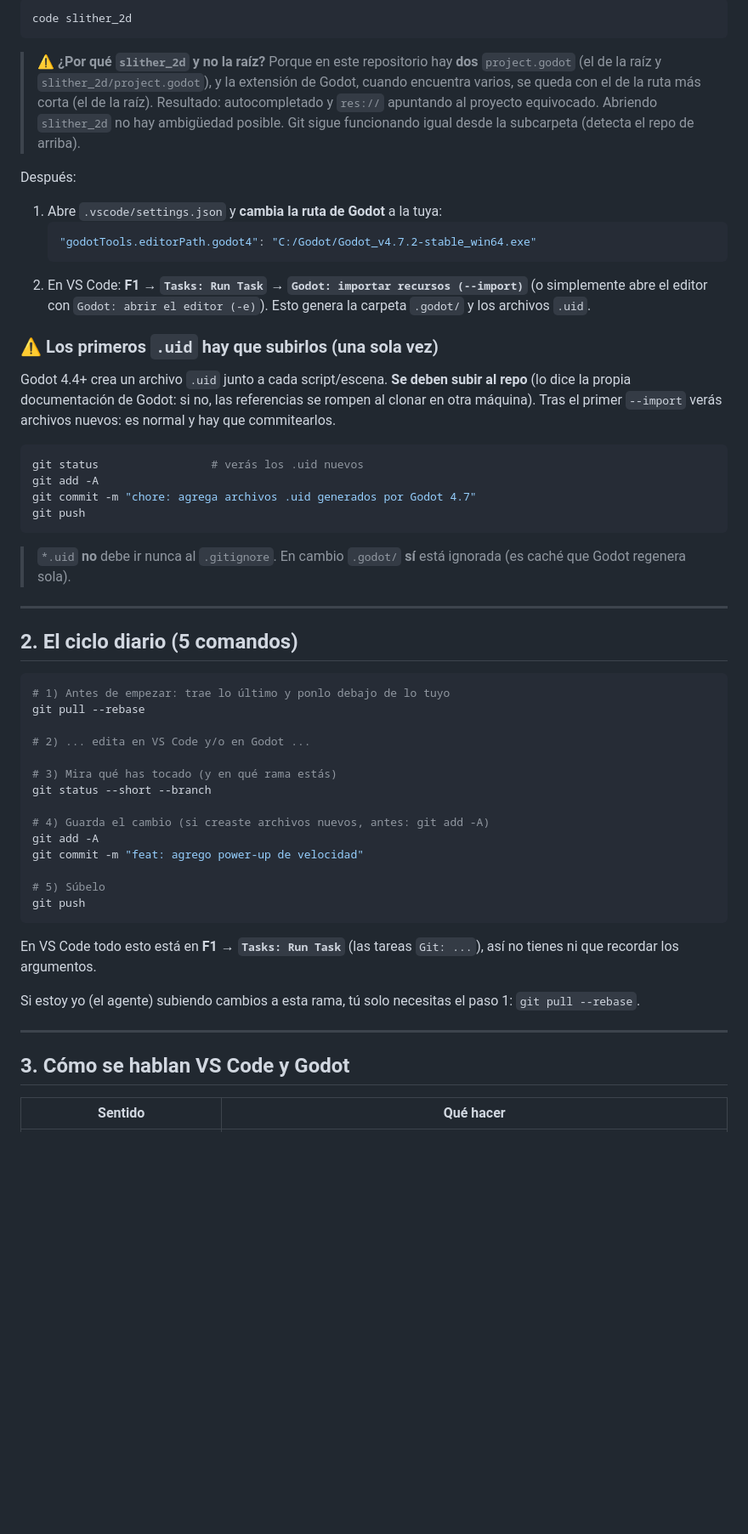
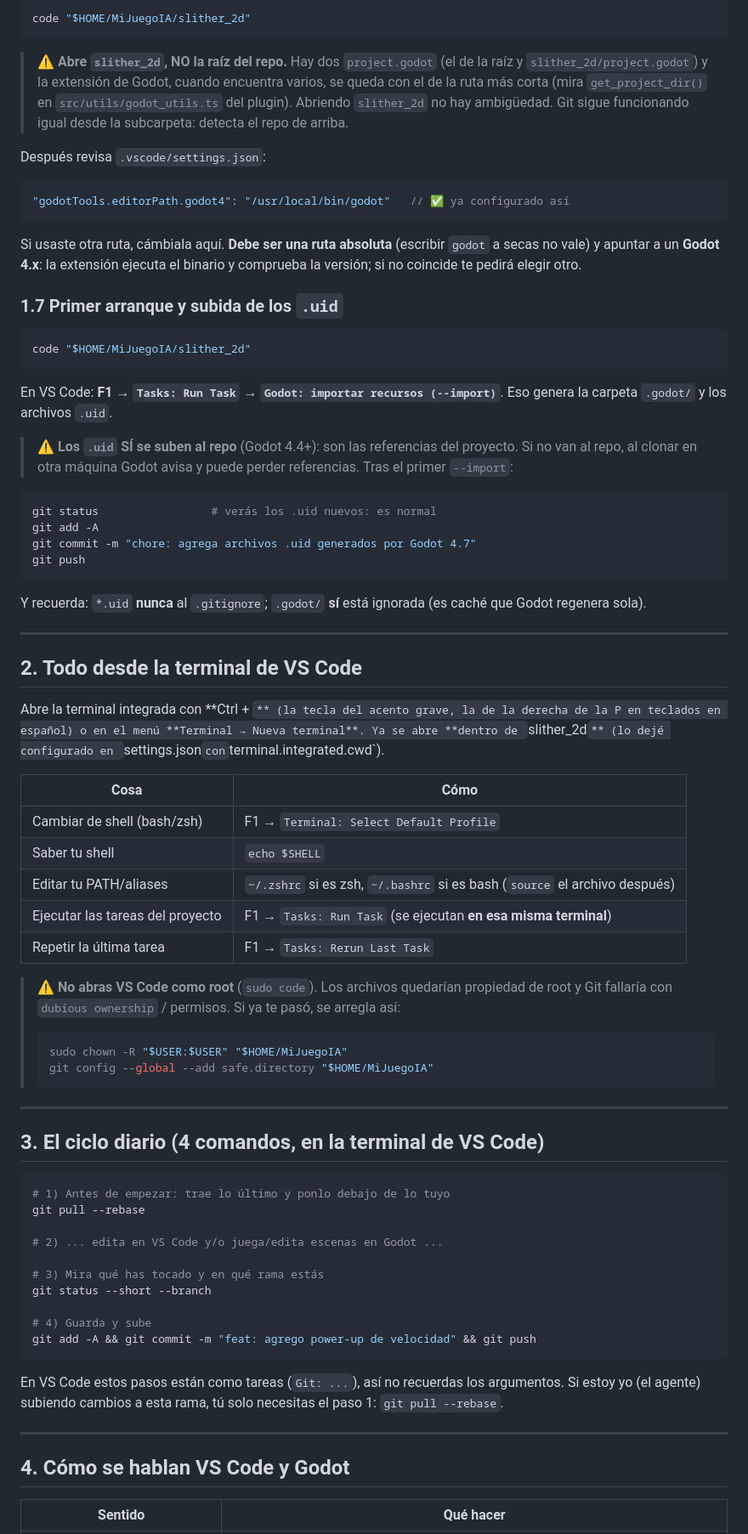
Before and after one commit to Drocno23/MiJuegoIA, a Markdown page: slither_2d/COMO_TRABAJAR.md, the part around one of its changes. Shown at 85% size. Rendered like a GitHub page; blank space fills up the shorter version.

````diff
--- a/slither_2d/COMO_TRABAJAR.md
+++ b/slither_2d/COMO_TRABAJAR.md
@@ -42,72 +97,95 @@ code --install-extension EditorConfig.EditorConfig
 
 ```bash
-code slither_2d
+code "$HOME/MiJuegoIA/slither_2d"
 ```
 
-> ⚠️ **¿Por qué `slither_2d` y no la raíz?** Porque en este repositorio hay **dos**
-> `project.godot` (el de la raíz y `slither_2d/project.godot`), y la extensión de
-> Godot, cuando encuentra varios, se queda con el de la ruta más corta
-> (el de la raíz). Resultado: autocompletado y `res://` apuntando al proyecto
-> equivocado. Abriendo `slither_2d` no hay ambigüedad posible.
-> Git sigue funcionando igual desde la subcarpeta (detecta el repo de arriba).
+> ⚠️ **Abre `slither_2d`, NO la raíz del repo.** Hay dos `project.godot` (el de
+> la raíz y `slither_2d/project.godot`) y la extensión de Godot, cuando encuentra
+> varios, se queda con el de la ruta más corta (mira `get_project_dir()` en
+> `src/utils/godot_utils.ts` del plugin). Abriendo `slither_2d` no hay ambigüedad.
+> Git sigue funcionando igual desde la subcarpeta: detecta el repo de arriba.
 
-Después:
+Después revisa `.vscode/settings.json`:
 
-1. Abre `.vscode/settings.json` y **cambia la ruta de Godot** a la tuya:
-   ```jsonc
-   "godotTools.editorPath.godot4": "C:/Godot/Godot_v4.7.2-stable_win64.exe"
-   ```
-2. En VS Code: **F1 → `Tasks: Run Task` → `Godot: importar recursos (--import)`**
-   (o simplemente abre el editor con `Godot: abrir el editor (-e)`).
-   Esto genera la carpeta `.godot/` y los archivos `.uid`.
+```jsonc
+"godotTools.editorPath.godot4": "/usr/local/bin/godot"   // ✅ ya configurado así
+```
 
-### ⚠️ Los primeros `.uid` hay que subirlos (una sola vez)
+Si usaste otra ruta, cámbiala aquí. **Debe ser una ruta absoluta** (escribir
+`godot` a secas no vale) y apuntar a un **Godot 4.x**: la extensión ejecuta el
+binario y comprueba la versión; si no coincide te pedirá elegir otro.
 
-Godot 4.4+ crea un archivo `.uid` junto a cada script/escena. **Se deben subir al
-repo** (lo dice la propia documentación de Godot: si no, las referencias se
-rompen al clonar en otra máquina). Tras el primer `--import` verás archivos
-nuevos: es normal y hay que commitearlos.
+### 1.7 Primer arranque y subida de los `.uid`
 
 ```bash
-git status                 # verás los .uid nuevos
+code "$HOME/MiJuegoIA/slither_2d"
+```
+En VS Code: **F1 → `Tasks: Run Task` → `Godot: importar recursos (--import)`**.
+Eso genera la carpeta `.godot/` y los archivos `.uid`.
+
+> ⚠️ **Los `.uid` SÍ se suben al repo** (Godot 4.4+): son las referencias del
+> proyecto. Si no van al repo, al clonar en otra máquina Godot avisa y puede
+> perder referencias. Tras el primer `--import`:
+
+```bash
+git status                 # verás los .uid nuevos: es normal
 git add -A
 git commit -m "chore: agrega archivos .uid generados por Godot 4.7"
 git push
 ```
 
-> `*.uid` **no** debe ir nunca al `.gitignore`. En cambio `.godot/` **sí** está
-> ignorada (es caché que Godot regenera sola).
+Y recuerda: `*.uid` **nunca** al `.gitignore`; `.godot/` **sí** está ignorada
+(es caché que Godot regenera sola).
 
 ---
 
-## 2. El ciclo diario (5 comandos)
+## 2. Todo desde la terminal de VS Code
+
+Abre la terminal integrada con **Ctrl + `** (la tecla del acento grave, la de
+la derecha de la P en teclados en español) o en el menú **Terminal → Nueva
+terminal**. Ya se abre **dentro de `slither_2d`** (lo dejé configurado en
+`settings.json` con `terminal.integrated.cwd`).
+
+| Cosa | Cómo |
+|---|---|
+| Cambiar de shell (bash/zsh) | F1 → `Terminal: Select Default Profile` |
+| Saber tu shell | `echo $SHELL` |
+| Editar tu PATH/aliases | `~/.zshrc` si es zsh, `~/.bashrc` si es bash (`source` el archivo después) |
+| Ejecutar las tareas del proyecto | F1 → `Tasks: Run Task` (se ejecutan **en esa misma terminal**) |
+| Repetir la última tarea | F1 → `Tasks: Rerun Last Task` |
+
+> ⚠️ **No abras VS Code como root** (`sudo code`). Los archivos quedarían
+> propiedad de root y Git fallaría con `dubious ownership` / permisos.
+> Si ya te pasó, se arregla así:
+> ```bash
+> sudo chown -R "$USER:$USER" "$HOME/MiJuegoIA"
+> git config --global --add safe.directory "$HOME/MiJuegoIA"
+> ```
+
+---
+
+## 3. El ciclo diario (4 comandos, en la terminal de VS Code)
 
 ```bash
 # 1) Antes de empezar: trae lo último y ponlo debajo de lo tuyo
 git pull --rebase
 
-# 2) ... edita en VS Code y/o en Godot ...
+# 2) ... edita en VS Code y/o juega/edita escenas en Godot ...
 
-# 3) Mira qué has tocado (y en qué rama estás)
+# 3) Mira qué has tocado y en qué rama estás
 git status --short --branch
 
-# 4) Guarda el cambio (si creaste archivos nuevos, antes: git add -A)
-git add -A
-git commit -m "feat: agrego power-up de velocidad"
-
-# 5) Súbelo
-git push
+# 4) Guarda y sube
+git add -A && git commit -m "feat: agrego power-up de velocidad" && git push
 ```
 
-En VS Code todo esto está en **F1 → `Tasks: Run Task`** (las tareas
-`Git: ...`), así no tienes ni que recordar los argumentos.
-
-Si estoy yo (el agente) subiendo cambios a esta rama, tú solo necesitas el
-paso 1: `git pull --rebase`.
+En VS Code estos pasos están como tareas (`Git: ...`), así no recuerdas los
+argumentos. Si estoy yo (el agente) subiendo cambios a esta rama, tú solo
+necesitas el paso 1: `git pull --rebase`.
 
 ---
 
-## 3. Cómo se hablan VS Code y Godot
+## 4. Cómo se hablan VS Code y Godot
 
 | Sentido | Qué hacer |
 |---|---|
````
Also changed, not shown: other parts of slither_2d/COMO_TRABAJAR.md (+131 -49 lines).
